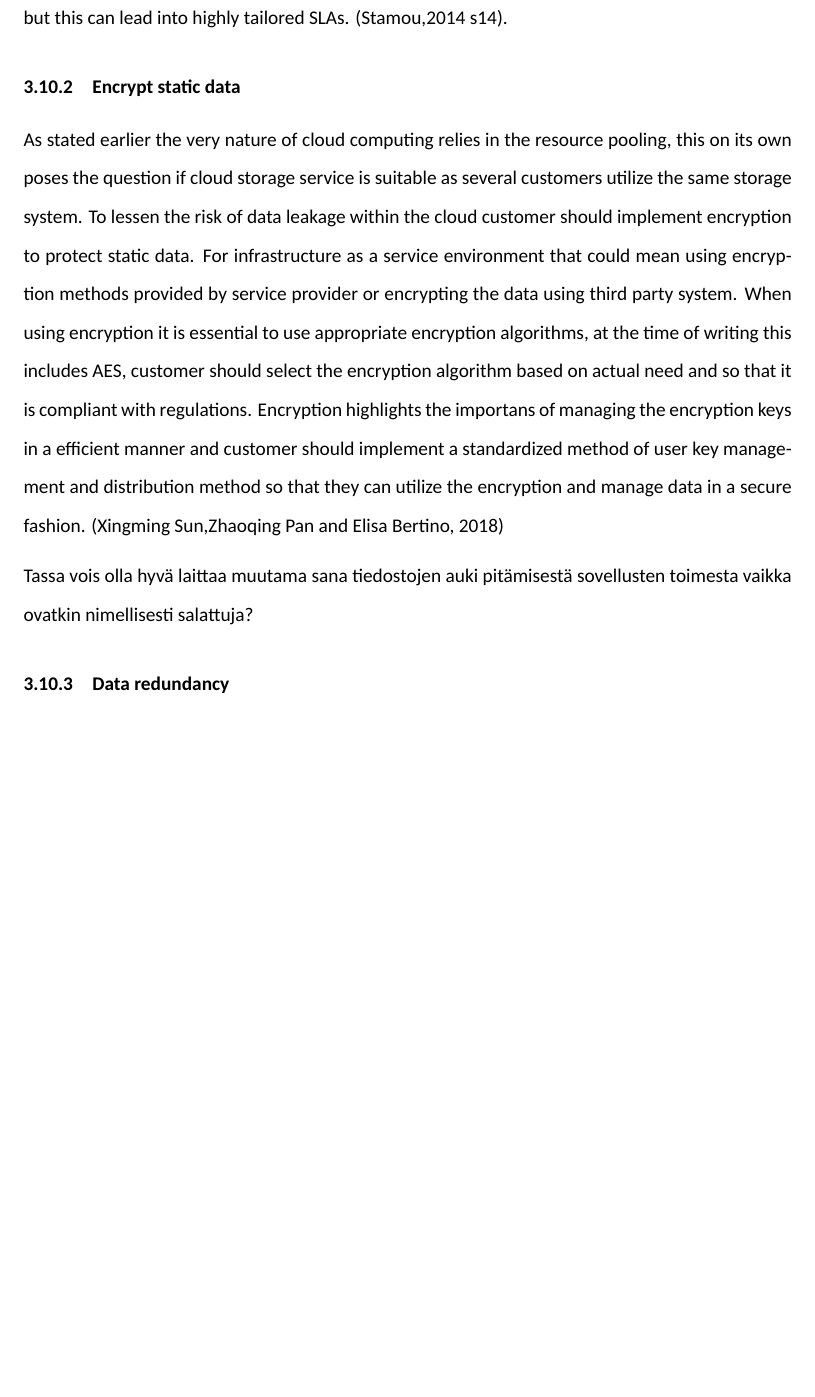
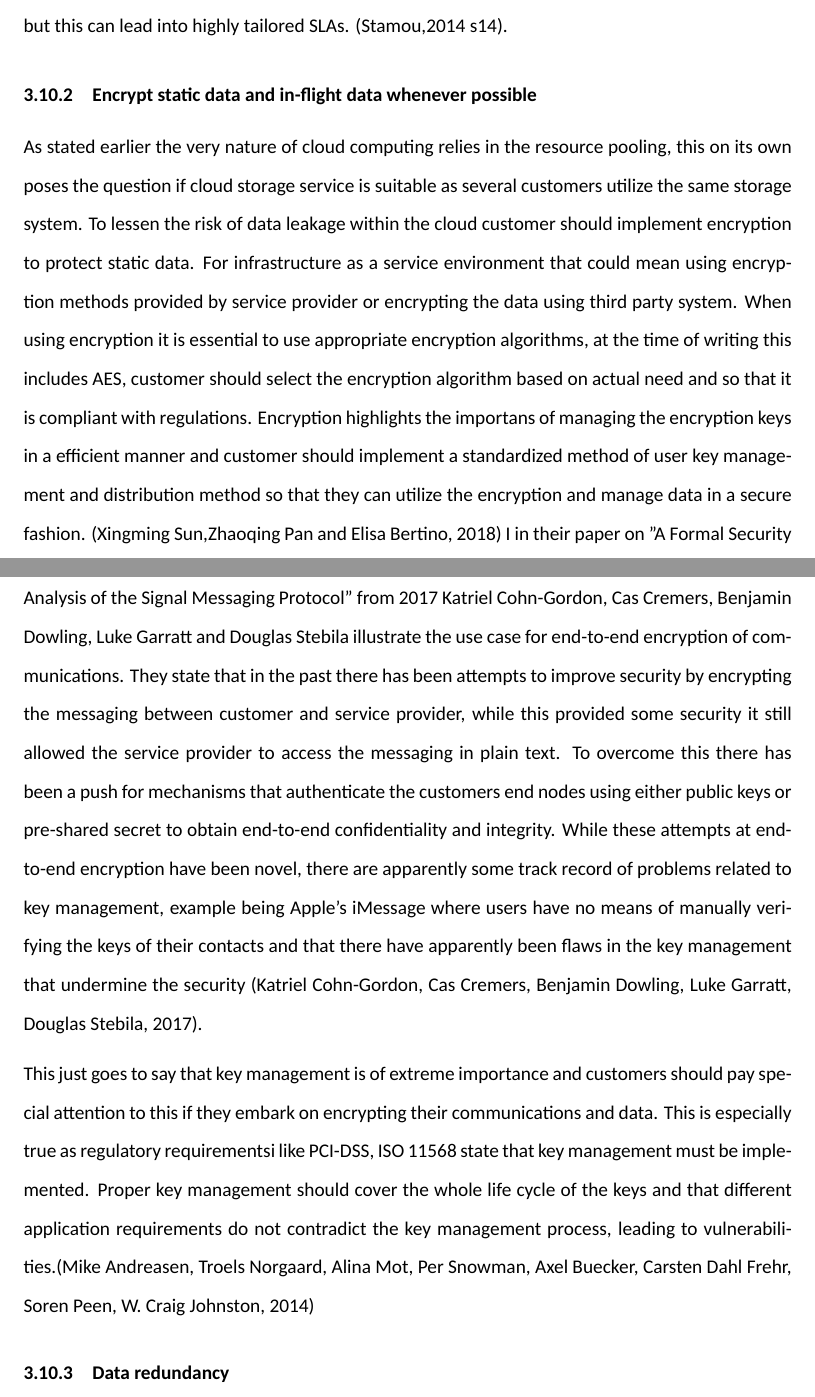
Before and after one commit to kissavideot/thesis, a LaTeX thesis (thesis-new.tex): part of page 22 of 27 before the commit and two parts of pages 22 and 23 of 28 after it, the two joined at a grey line, cut so that both start at the same text, the shorter picture padded with empty space. Compiled offline with XeLaTeX.

Commit message:
2019-01-10-1

```diff
--- a/thesis-new.tex
+++ b/thesis-new.tex
@@ -284,10 +289,14 @@ To succesfully utilize SLA as a way to improve service availability and security
 Generally speaking the first step consists of service provider predefining a set of various SLA levels for customer to choose from and to bind the contract upon. These could be considered as templates for the SLA. Customer then reviews these templates, selects one possibly modifying it and sends it back to the service provider for a review. Service provider then accepts, declines or sends modified version to the customer for a review. (Stamou,2014 s 13). Rest of the SLA life-cycle consists of implementation, regular reviews and eventually ending of the SLA as stated above.
 \par
 What makes the SLA for cloud specially tricky is the fact that currently SLAs for cloud lack standardization. This is not optimal as standardization would lead into more structured content of SLAs. In a perfect world the SLA should take into account the individual risk requirements of the customer but this can lead into highly tailored SLAs. (Stamou,2014 s14).
-\subsubsection{Encrypt static data}
+\subsubsection{Encrypt static data and in-flight data whenever possible}
 As stated earlier the very nature of cloud computing relies in the resource pooling, this on its own poses the question if cloud storage service is suitable as several customers utilize the same storage system. To lessen the risk of data leakage within the cloud customer should implement encryption to protect static data. For infrastructure as a service environment that could mean using encryption methods provided by service provider or encrypting the data using third party system. When using encryption it is essential to use appropriate encryption algorithms, at the time of writing this includes AES, customer should select the encryption algorithm based on actual need and so that it is compliant with regulations. Encryption highlights the importans of managing the encryption keys in a efficient manner and customer should implement a standardized method of user key management and distribution method so that they can utilize the encryption and manage data in a secure fashion. (Xingming Sun,Zhaoqing Pan and Elisa Bertino, 2018)
+I in their paper on "A Formal Security Analysis of the Signal Messaging Protocol" from 2017 Katriel Cohn-Gordon, Cas Cremers, Benjamin Dowling, Luke Garratt and Douglas Stebila illustrate the use case for end-to-end encryption of communications.
+They state that in the past there has been attempts to improve security by encrypting the messaging between customer and service provider, while this provided some security it still allowed the service provider to access the messaging in plain text.
+To overcome this there has been a push for mechanisms that authenticate the customers end nodes using either public keys or pre-shared secret to obtain end-to-end confidentiality and integrity.
+While these attempts at end-to-end encryption have been novel, there are apparently some track record of problems related to key management, example being Apple's iMessage where users have no means of manually verifying the keys of their contacts and that there have apparently been flaws in the key management that undermine the security (Katriel Cohn-Gordon, Cas Cremers, Benjamin Dowling, Luke Garratt, Douglas Stebila, 2017).
 \par
-Tassa vois olla hyvä laittaa muutama sana tiedostojen auki pitämisestä sovellusten toimesta vaikka ovatkin nimellisesti salattuja?
+This just goes to say that key management is of extreme importance and customers should pay special attention to this if they embark on encrypting their communications and data. This is especially true as regulatory requirementsi like PCI-DSS, ISO 11568 state that key management must be implemented. Proper key management should cover the whole life cycle of the keys and that different application requirements do not contradict the key management process, leading to vulnerabilities.(Mike Andreasen, Troels Norgaard, Alina Mot, Per Snowman, Axel Buecker, Carsten Dahl Frehr, Soren Peen, W. Craig Johnston, 2014)
 \subsubsection{Data redundancy}
 There are at least three methods providing data redundancy: replication, backup and encoding redundancy. Cloud service provider may replicate virtual machines to several locations and so called availability zones for implementing policy or service level agreenment to increase availability and disaster recovery capability. (Raghu Yeluri, Enrique Castro-Leon, 2014) Surely enough, cloud computing may provide protection against certain disasters in addition to replication by delivering online data copies to another, alternate location. This may save significant amount of money in a form of not requiring purchase of redundant hardware and software, while still allowing cloud user to recover in case of a harmful event takes place. (Ronald L. Krutz, Russell Dean Vines, 2010)
 \par
```
Also changed, not shown: thesis-new.pdf, thesis-new.tex (12 more changed lines), 1 other file.
